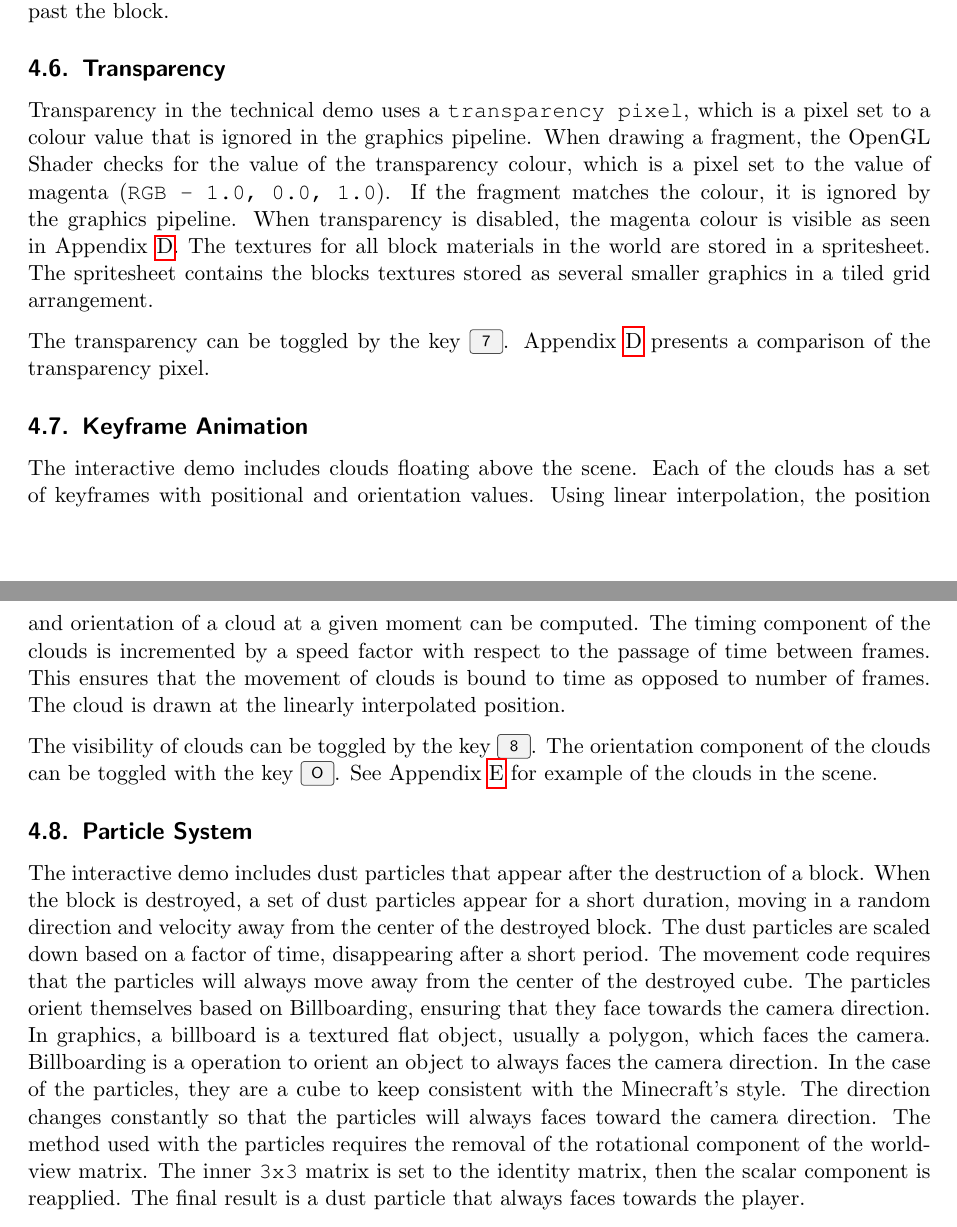
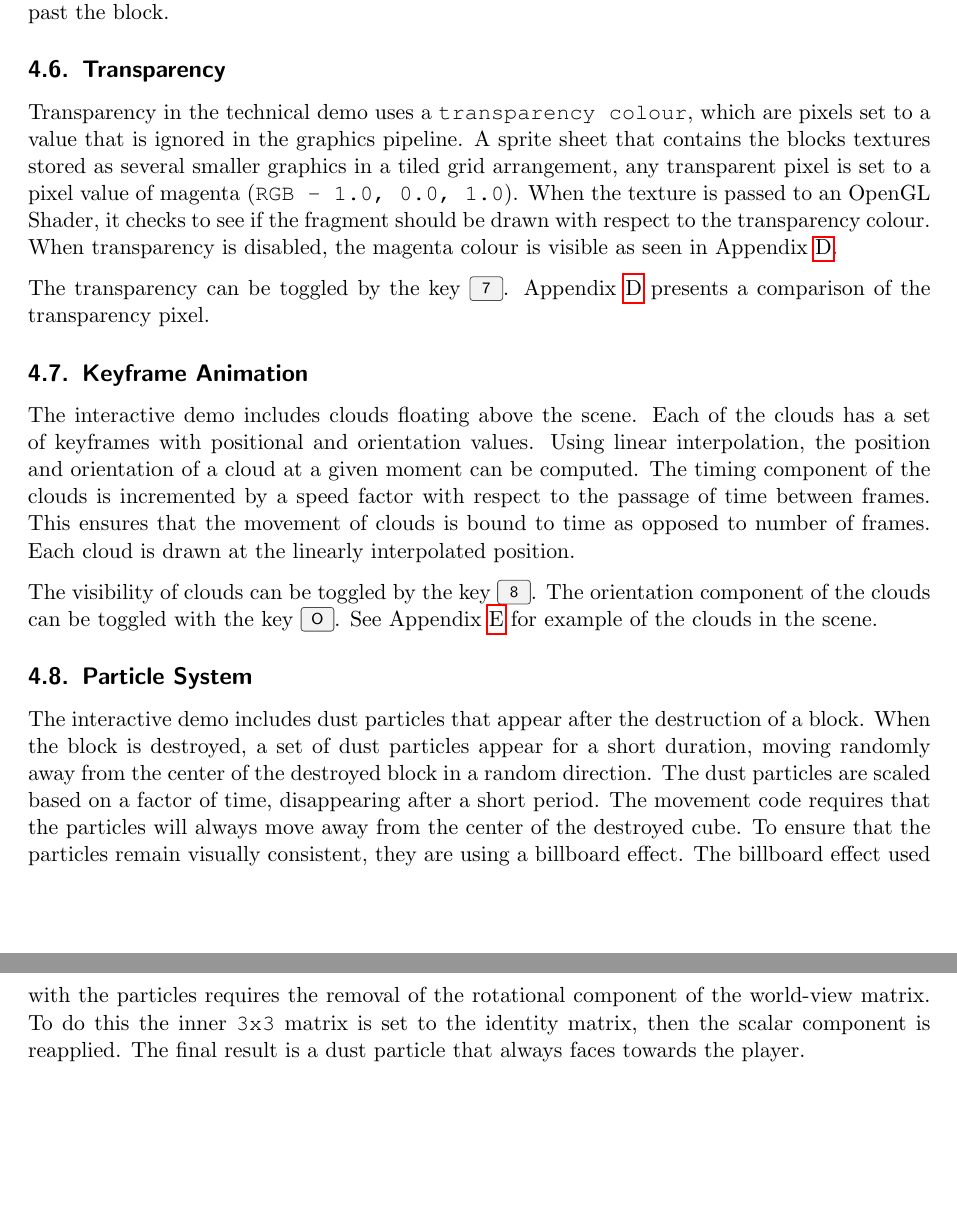
Before and after one commit to blockycraft/manual-classic, a LaTeX document (src/manual.tex): two parts of pages 8 and 9 of 21, joined at a grey line, cut so that both start at the same text, the shorter picture padded with empty space. Compiled offline with pdfLaTeX.

Commit message:
Resolve "Technical Components: Keyframes"

```diff
--- a/src/manual.tex
+++ b/src/manual.tex
@@ -189,19 +188,19 @@ To ensure that no visual conflicts occur, all collision code includes a padding
 
 \subsection{Transparency}
 \label{section:transparency}
-Transparency in the technical demo uses a \texttt{transparency pixel}, which is a pixel set to a colour value that is ignored in the graphics pipeline.  When drawing a fragment, the OpenGL Shader checks for the value of the transparency colour, which is a pixel set to the value of magenta (\texttt{RGB - 1.0, 0.0, 1.0}).  If the fragment matches the colour, it is ignored by the graphics pipeline.  When transparency is disabled, the magenta colour is visible as seen in Appendix \ref{appendix:transparency}.  The textures for all block materials in the world are stored in a spritesheet.  The spritesheet contains the blocks textures stored as several smaller graphics in a tiled grid arrangement.
+Transparency in the technical demo uses a \texttt{transparency colour}, which are pixels set to a value that is ignored in the graphics pipeline.  A sprite sheet that contains the blocks textures stored as several smaller graphics in a tiled grid arrangement, any transparent pixel is set to a pixel value of magenta (\texttt{RGB - 1.0, 0.0, 1.0}).  When the texture is passed to an OpenGL Shader, it checks to see if the fragment should be drawn with respect to the transparency colour.  When transparency is disabled, the magenta colour is visible as seen in Appendix \ref{appendix:transparency}.
 \vskip 2.5mm\noindent
 The transparency can be toggled by the key \keys{7}.  Appendix \ref{appendix:transparency} presents a comparison of the transparency pixel.
 
 \subsection{Keyframe Animation}
 \label{section:animation}
-The interactive demo includes clouds floating above the scene.  Each of the clouds has a set of keyframes with positional and orientation values.  Using linear interpolation, the position and orientation of a cloud at a given moment can be computed.  The timing component of the clouds is incremented by a speed factor with respect to the passage of time between frames.  This ensures that the movement of clouds is bound to time as opposed to number of frames.  The cloud is drawn at the linearly interpolated position.
+The interactive demo includes clouds floating above the scene.  Each of the clouds has a set of keyframes with positional and orientation values.  Using linear interpolation, the position and orientation of a cloud at a given moment can be computed.  The timing component of the clouds is incremented by a speed factor with respect to the passage of time between frames.  This ensures that the movement of clouds is bound to time as opposed to number of frames.  Each cloud is drawn at the linearly interpolated position.
 \vskip 2.5mm\noindent
 The visibility of clouds can be toggled by the key \keys{8}.  The orientation component of the clouds can be toggled with the key \keys{O}.  See Appendix \ref{appendix:clouds} for example of the clouds in the scene.
 
 \subsection{Particle System}
 \label{section:particles}
-The interactive demo includes dust particles that appear after the destruction of a block.  When the block is destroyed, a set of dust particles appear for a short duration, moving in a random direction and velocity away from the center of the destroyed block.  The dust particles are scaled down based on a factor of time, disappearing after a short period.  The movement code requires that the particles will always move away from the center of the destroyed cube.  The particles orient themselves based on Billboarding, ensuring that they face towards the camera direction.  In graphics, a billboard is a textured flat object, usually a polygon, which faces the camera.  Billboarding is a operation to orient an object to always faces the camera direction.  In the case of the particles, they are a cube to keep consistent with the Minecraft's style.  The direction changes constantly so that the particles will always faces toward the camera direction.  The method used with the particles requires the removal of the rotational component of the world-view matrix.  The inner \texttt{3x3} matrix is set to the identity matrix, then the scalar component is reapplied.  The final result is a dust particle that always faces towards the player.
+The interactive demo includes dust particles that appear after the destruction of a block.  When the block is destroyed, a set of dust particles appear for a short duration, moving randomly away from the center of the destroyed block in a random direction.  The dust particles are scaled based on a factor of time, disappearing after a short period.  The movement code requires that the particles will always move away from the center of the destroyed cube.  To ensure that the particles remain visually consistent, they are using a billboard effect.  The billboard effect used with the particles requires the removal of the rotational component of the world-view matrix.  To do this the inner \texttt{3x3} matrix is set to the identity matrix, then the scalar component is reapplied.  The final result is a dust particle that always faces towards the player.
 \vskip 2.5mm\noindent
 The visibility of particles can be toggled by the key \keys{9}.  The visual state of particles can be toggled by the key \keys{P}.  See Appendix \ref{appendix:particles} for a visual representation of dust particles in varying visual states.
 
```
Also changed, not shown: src/manual.tex (5 more changed lines).
